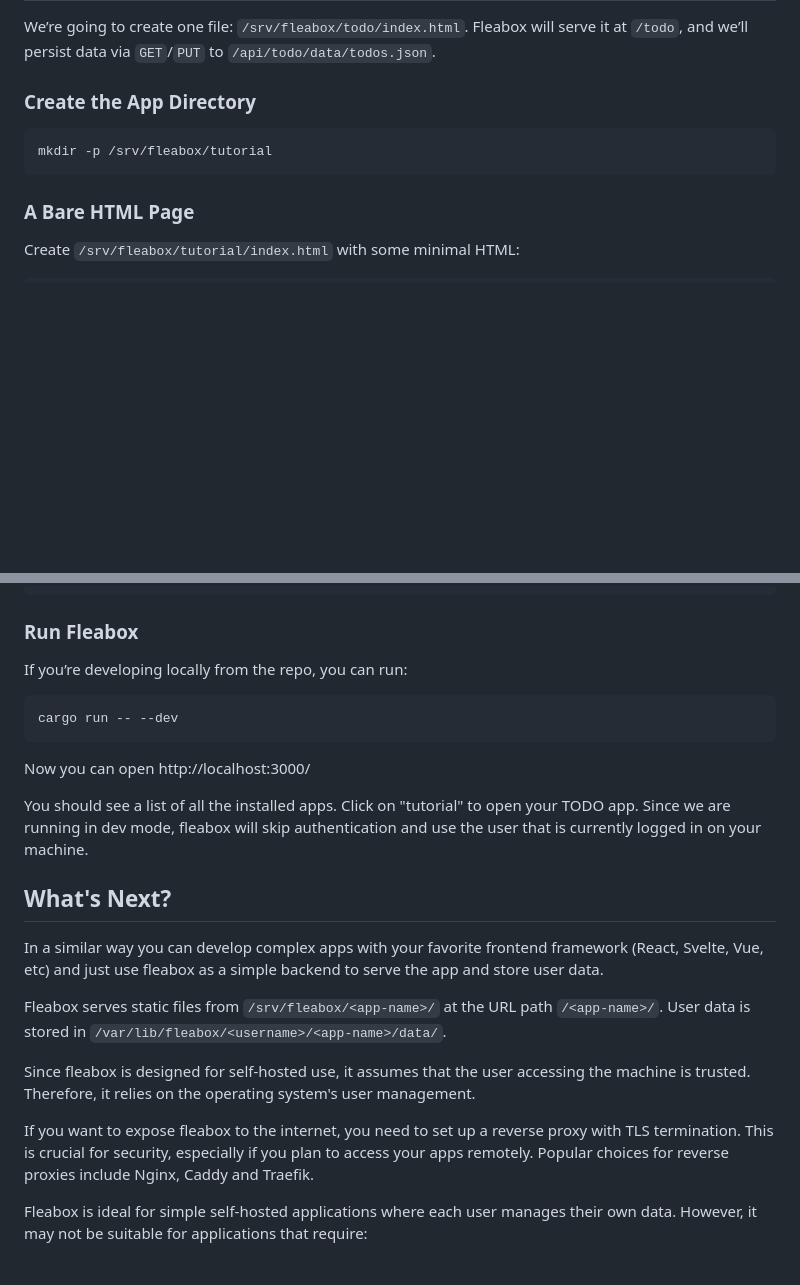
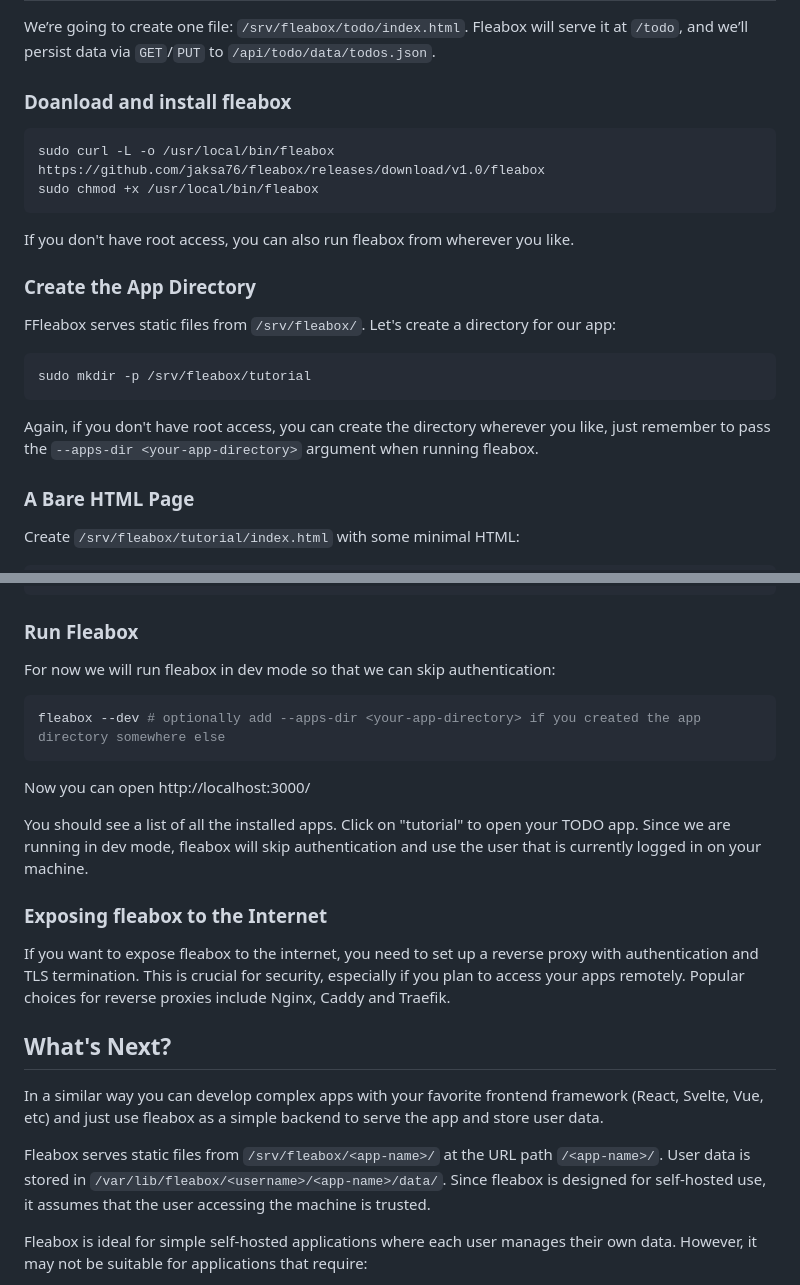
Before and after one commit to jaksa76/fleabox, a Markdown page: blog-post.md, 2 parts joined by grey strips. Rendered like a GitHub page; blank space fills up the shorter version.

Commit message:
blog post: installation and reverse proxy

````diff
--- a/blog-post.md
+++ b/blog-post.md
@@ -8,11 +8,23 @@ You only need a backend that can serve static files and store per-user data. Fle
 
 We’re going to create one file: `/srv/fleabox/todo/index.html`. Fleabox will serve it at `/todo`, and we’ll persist data via `GET`/`PUT` to `/api/todo/data/todos.json`.
 
-### Create the App Directory
+### Doanload and install fleabox
 
 ```bash
-mkdir -p /srv/fleabox/tutorial
+sudo curl -L -o /usr/local/bin/fleabox https://github.com/jaksa76/fleabox/releases/download/v1.0/fleabox
+sudo chmod +x /usr/local/bin/fleabox
 ```
+
+If you don't have root access, you can also run fleabox from wherever you like.
+
+### Create the App Directory
+FFleabox serves static files from `/srv/fleabox/`. Let's create a directory for our app:
+
+```bash
+sudo mkdir -p /srv/fleabox/tutorial
+```
+
+Again, if you don't have root access, you can create the directory wherever you like, just remember to pass the `--apps-dir <your-app-directory>` argument when running fleabox.
 
 ### A Bare HTML Page
 
@@ -133,25 +145,25 @@ Finally let's replace the initial render call from Step 3 with loading existing
 
 ### Run Fleabox
 
-If you’re developing locally from the repo, you can run:
+For now we will run fleabox in dev mode so that we can skip authentication:
 
 ```bash
-cargo run -- --dev
+fleabox --dev # optionally add --apps-dir <your-app-directory> if you created the app directory somewhere else
 ```
 
 Now you can open http://localhost:3000/
 
 You should see a list of all the installed apps. Click on "tutorial" to open your TODO app. Since we are running in dev mode, fleabox will skip authentication and use the user that is currently logged in on your machine.
 
+### Exposing fleabox to the Internet
+
+If you want to expose fleabox to the internet, you need to set up a reverse proxy with authentication and TLS termination. This is crucial for security, especially if you plan to access your apps remotely. Popular choices for reverse proxies include Nginx, Caddy and Traefik.
+
 ## What's Next?
 
 In a similar way you can develop complex apps with your favorite frontend framework (React, Svelte, Vue, etc) and just use fleabox as a simple backend to serve the app and store user data.
 
-Fleabox serves static files from `/srv/fleabox/<app-name>/` at the URL path `/<app-name>/`. User data is stored in `/var/lib/fleabox/<username>/<app-name>/data/`.
-
-Since fleabox is designed for self-hosted use, it assumes that the user accessing the machine is trusted. Therefore, it relies on the operating system's user management.
-
-If you want to expose fleabox to the internet, you need to set up a reverse proxy with TLS termination. This is crucial for security, especially if you plan to access your apps remotely. Popular choices for reverse proxies include Nginx, Caddy and Traefik.
+Fleabox serves static files from `/srv/fleabox/<app-name>/` at the URL path `/<app-name>/`. User data is stored in `/var/lib/fleabox/<username>/<app-name>/data/`. Since fleabox is designed for self-hosted use, it assumes that the user accessing the machine is trusted.
 
 Fleabox is ideal for simple self-hosted applications where each user manages their own data. However, it may not be suitable for applications that require:
 
````
